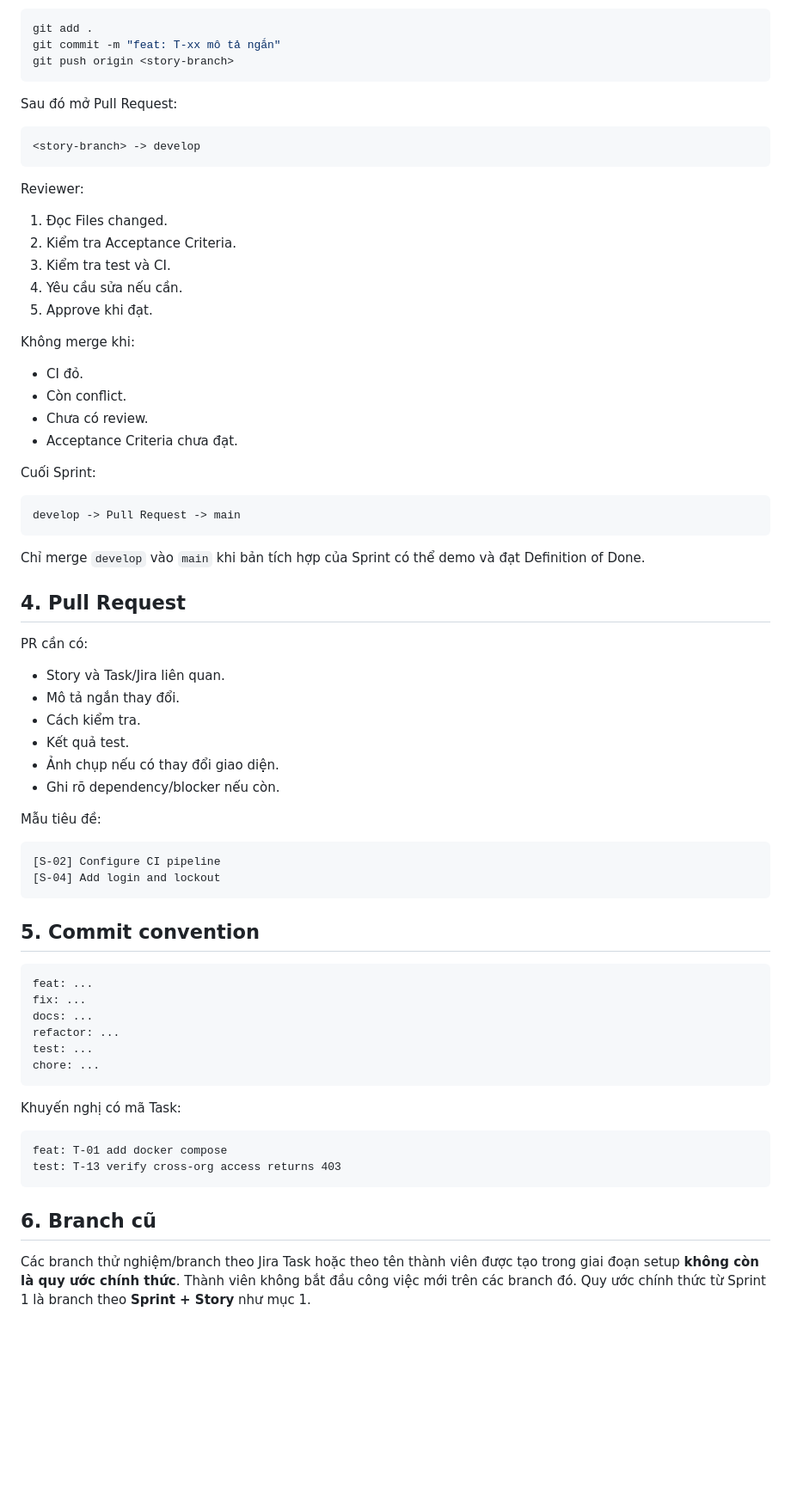
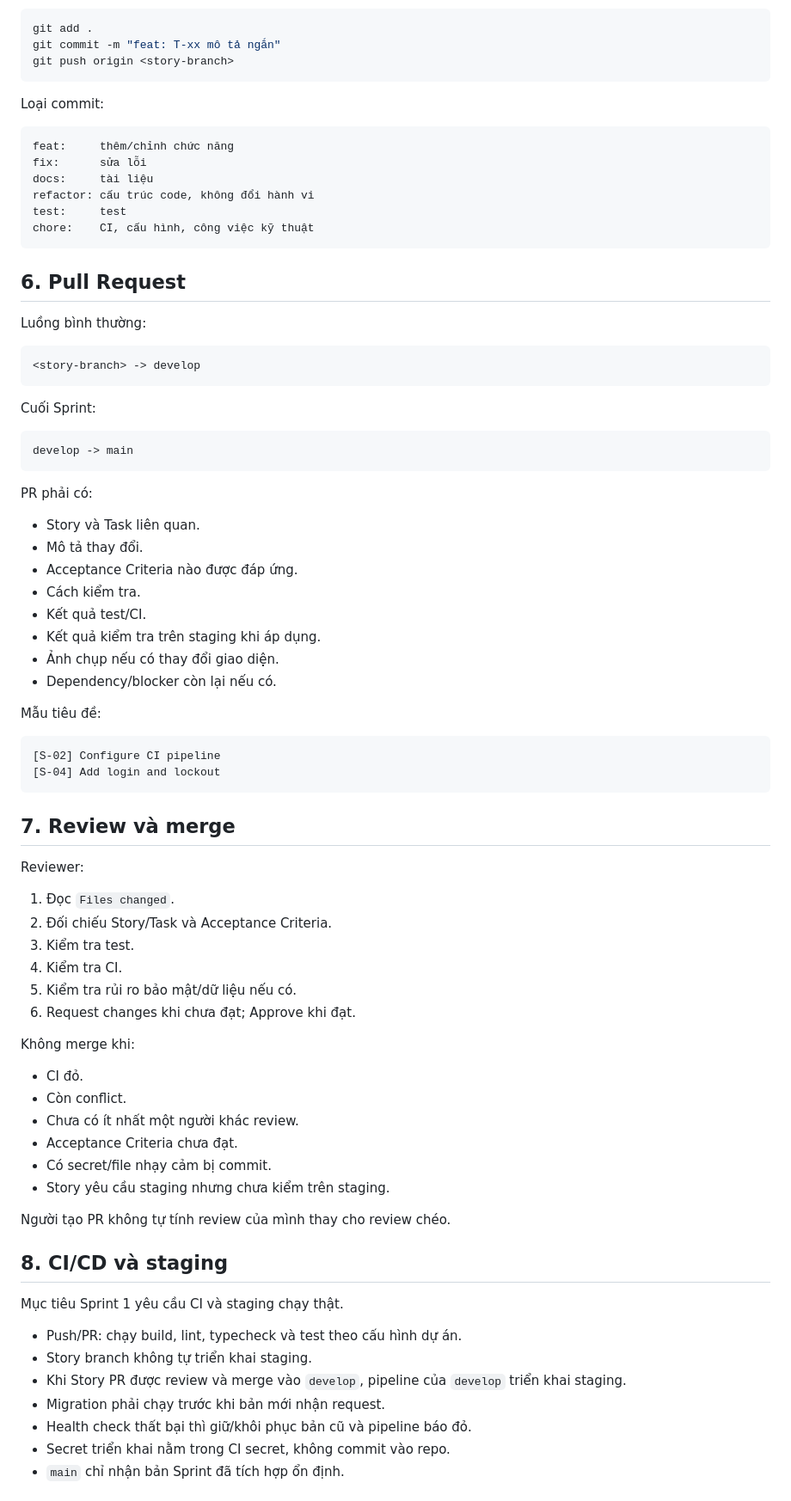
Before and after one commit to dtc245200494-hue/ttcs-k18-n2-agri-traceability, a Markdown page: docs/WORKFLOW.md, the part around one of its changes. Shown at 86% size. Rendered like a GitHub page; blank space fills up the shorter version.

Commit message:
docs: clarify Story workflow branch protection and staging

````diff
--- a/docs/WORKFLOW.md
+++ b/docs/WORKFLOW.md
@@ -72,42 +89,41 @@ git commit -m "feat: T-xx mô tả ngắn"
 git push origin <story-branch>
 ```
 
-Sau đó mở Pull Request:
+Loại commit:
+
+```text
+feat:     thêm/chỉnh chức năng
+fix:      sửa lỗi
+docs:     tài liệu
+refactor: cấu trúc code, không đổi hành vi
+test:     test
+chore:    CI, cấu hình, công việc kỹ thuật
+```
+
+## 6. Pull Request
+
+Luồng bình thường:
 
 ```text
 <story-branch> -> develop
 ```
 
-Reviewer:
-1. Đọc Files changed.
-2. Kiểm tra Acceptance Criteria.
-3. Kiểm tra test và CI.
-4. Yêu cầu sửa nếu cần.
-5. Approve khi đạt.
-
-Không merge khi:
-- CI đỏ.
-- Còn conflict.
-- Chưa có review.
-- Acceptance Criteria chưa đạt.
-
 Cuối Sprint:
 
 ```text
-develop -> Pull Request -> main
+develop -> main
 ```
 
-Chỉ merge `develop` vào `main` khi bản tích hợp của Sprint có thể demo và đạt Definition of Done.
+PR phải có:
 
-## 4. Pull Request
-
-PR cần có:
-- Story và Task/Jira liên quan.
-- Mô tả ngắn thay đổi.
+- Story và Task liên quan.
+- Mô tả thay đổi.
+- Acceptance Criteria nào được đáp ứng.
 - Cách kiểm tra.
-- Kết quả test.
+- Kết quả test/CI.
+- Kết quả kiểm tra trên staging khi áp dụng.
 - Ảnh chụp nếu có thay đổi giao diện.
-- Ghi rõ dependency/blocker nếu còn.
+- Dependency/blocker còn lại nếu có.
 
 Mẫu tiêu đề:
 
@@ -116,24 +132,37 @@ Mẫu tiêu đề:
 [S-04] Add login and lockout
 ```
 
-## 5. Commit convention
+## 7. Review và merge
 
-```text
-feat: ...
-fix: ...
-docs: ...
-refactor: ...
-test: ...
-chore: ...
-```
+Reviewer:
 
-Khuyến nghị có mã Task:
+1. Đọc `Files changed`.
+2. Đối chiếu Story/Task và Acceptance Criteria.
+3. Kiểm tra test.
+4. Kiểm tra CI.
+5. Kiểm tra rủi ro bảo mật/dữ liệu nếu có.
+6. Request changes khi chưa đạt; Approve khi đạt.
 
-```text
-feat: T-01 add docker compose
-test: T-13 verify cross-org access returns 403
-```
+Không merge khi:
 
-## 6. Branch cũ
+- CI đỏ.
+- Còn conflict.
+- Chưa có ít nhất một người khác review.
+- Acceptance Criteria chưa đạt.
+- Có secret/file nhạy cảm bị commit.
+- Story yêu cầu staging nhưng chưa kiểm trên staging.
 
-Các branch thử nghiệm/branch theo Jira Task hoặc theo tên thành viên được tạo trong giai đoạn setup **không còn là quy ước chính thức**. Thành viên không bắt đầu công việc mới trên các branch đó. Quy ước chính thức từ Sprint 1 là branch theo **Sprint + Story** như mục 1.
+Người tạo PR không tự tính review của mình thay cho review chéo.
+
+## 8. CI/CD và staging
+
+Mục tiêu Sprint 1 yêu cầu CI và staging chạy thật.
+
+- Push/PR: chạy build, lint, typecheck và test theo cấu hình dự án.
+- Story branch không tự triển khai staging.
+- Khi Story PR được review và merge vào `develop`, pipeline của `develop` triển khai staging.
+- Migration phải chạy trước khi bản mới nhận request.
+- Health check thất bại thì giữ/khôi phục bản cũ và pipeline báo đỏ.
+- Secret triển khai nằm trong CI secret, không commit vào repo.
+- `main` chỉ nhận bản Sprint đã tích hợp ổn định.
+
````
Also changed, not shown: other parts of docs/WORKFLOW.md (+69 -25 lines).
